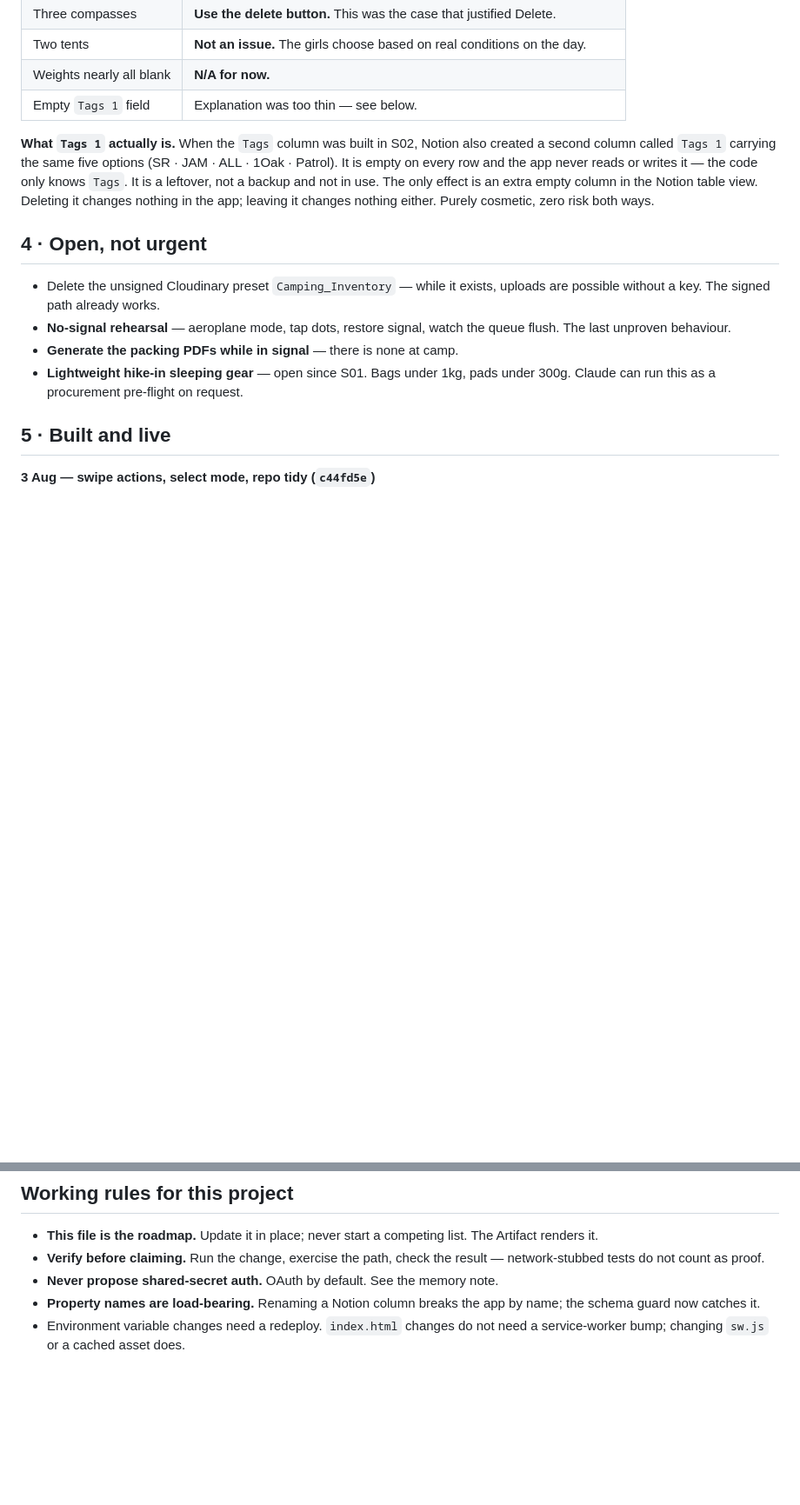
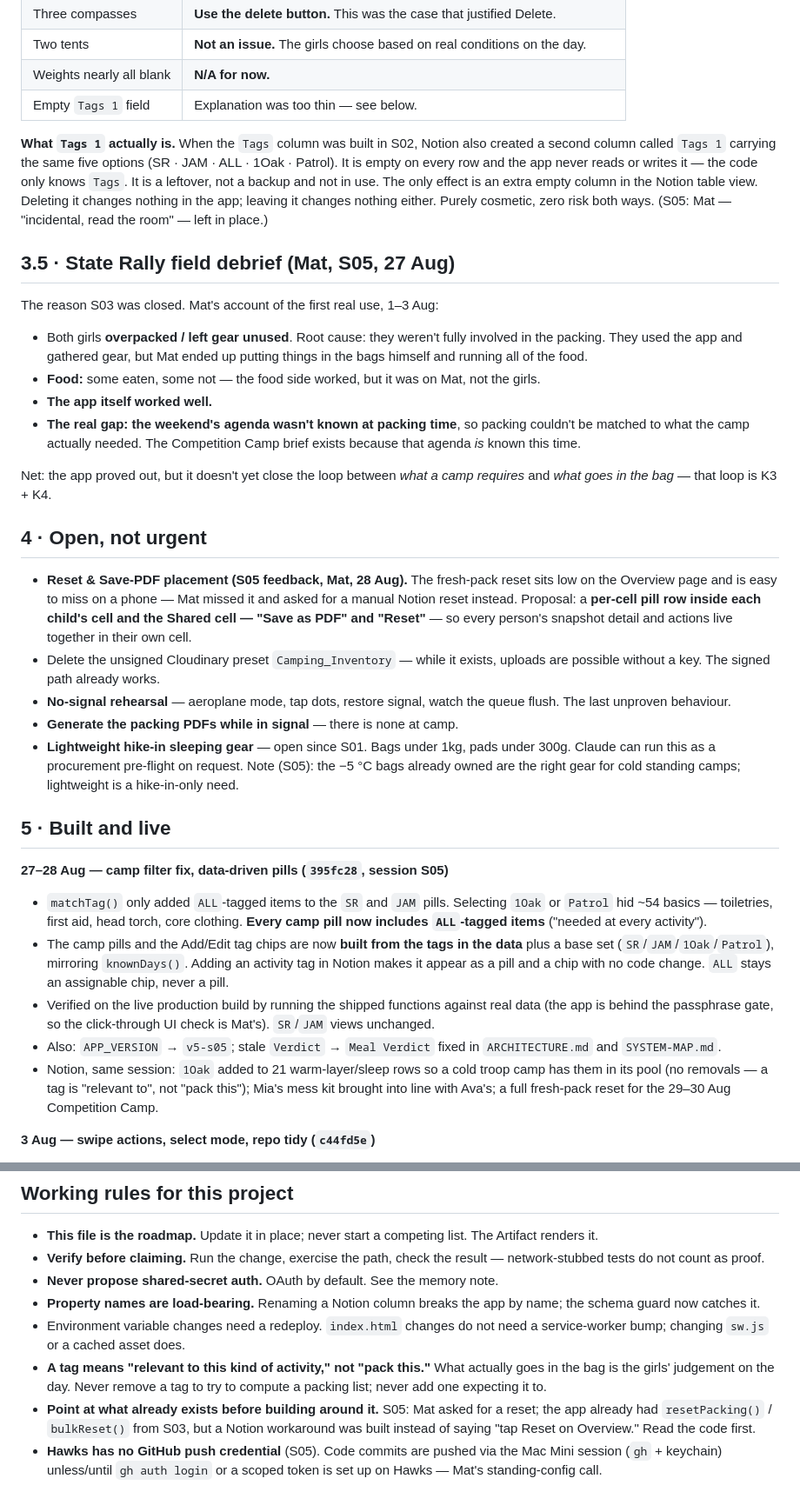
Before and after one commit to SonofWil71/scout-camp-tracker, a Markdown page: ROADMAP.md, 2 parts joined by grey strips. Shown at 87% size. Rendered like a GitHub page; blank space fills up the shorter version.

Commit message:
ROADMAP: fold in S05 — filter fix, State Rally debrief, tag-model rework
- Section 5: the 27-28 Aug camp filter fix (395fc28) + the Notion tagging
  and fresh-pack reset done the same session.
- New 3.5: State Rally field debrief (Mat's account of first real use).
- New K3/K4: the tag model conflates group/section/activity/provision, and
  quantities are per-camp — Mat's "camp structure not name" and "activity
  base requirements" direction, for the Tranche 2 rework.
- Section 4: reset/Save-PDF placement feedback (per-cell pills).
- Working rules: tag = "relevant to" not "pack this"; point at existing
  code before building around it; Hawks has no push credential.

Co-Authored-By: Claude Sonnet 5 <noreply@anthropic.com>

```diff
--- a/ROADMAP.md
+++ b/ROADMAP.md
@@ -50,16 +58,35 @@ All dismissed with reasons. Recorded so they are not raised again.
 | Weights nearly all blank | **N/A for now.** |
 | Empty `Tags 1` field | Explanation was too thin — see below. |
 
-**What `Tags 1` actually is.** When the `Tags` column was built in S02, Notion also created a second column called `Tags 1` carrying the same five options (SR · JAM · ALL · 1Oak · Patrol). It is empty on every row and the app never reads or writes it — the code only knows `Tags`. It is a leftover, not a backup and not in use. The only effect is an extra empty column in the Notion table view. Deleting it changes nothing in the app; leaving it changes nothing either. Purely cosmetic, zero risk both ways.
+**What `Tags 1` actually is.** When the `Tags` column was built in S02, Notion also created a second column called `Tags 1` carrying the same five options (SR · JAM · ALL · 1Oak · Patrol). It is empty on every row and the app never reads or writes it — the code only knows `Tags`. It is a leftover, not a backup and not in use. The only effect is an extra empty column in the Notion table view. Deleting it changes nothing in the app; leaving it changes nothing either. Purely cosmetic, zero risk both ways. (S05: Mat — "incidental, read the room" — left in place.)
+
+## 3.5 · State Rally field debrief (Mat, S05, 27 Aug)
+
+The reason S03 was closed. Mat's account of the first real use, 1–3 Aug:
+
+- Both girls **overpacked / left gear unused**. Root cause: they weren't fully involved in the packing. They used the app and gathered gear, but Mat ended up putting things in the bags himself and running all of the food.
+- **Food:** some eaten, some not — the food side worked, but it was on Mat, not the girls.
+- **The app itself worked well.**
+- **The real gap: the weekend's agenda wasn't known at packing time**, so packing couldn't be matched to what the camp actually needed. The Competition Camp brief exists because that agenda *is* known this time.
+
+Net: the app proved out, but it doesn't yet close the loop between *what a camp requires* and *what goes in the bag* — that loop is K3 + K4.
 
 ## 4 · Open, not urgent
 
+- **Reset & Save-PDF placement (S05 feedback, Mat, 28 Aug).** The fresh-pack reset sits low on the Overview page and is easy to miss on a phone — Mat missed it and asked for a manual Notion reset instead. Proposal: a **per-cell pill row inside each child's cell and the Shared cell — "Save as PDF" and "Reset"** — so every person's snapshot detail and actions live together in their own cell.
 - Delete the unsigned Cloudinary preset `Camping_Inventory` — while it exists, uploads are possible without a key. The signed path already works.
 - **No-signal rehearsal** — aeroplane mode, tap dots, restore signal, watch the queue flush. The last unproven behaviour.
 - **Generate the packing PDFs while in signal** — there is none at camp.
-- **Lightweight hike-in sleeping gear** — open since S01. Bags under 1kg, pads under 300g. Claude can run this as a procurement pre-flight on request.
+- **Lightweight hike-in sleeping gear** — open since S01. Bags under 1kg, pads under 300g. Claude can run this as a procurement pre-flight on request. Note (S05): the −5 °C bags already owned are the right gear for cold standing camps; lightweight is a hike-in-only need.
 
 ## 5 · Built and live
+
+**27–28 Aug — camp filter fix, data-driven pills (`395fc28`, session S05)**
+- `matchTag()` only added `ALL`-tagged items to the `SR` and `JAM` pills. Selecting `1Oak` or `Patrol` hid ~54 basics — toiletries, first aid, head torch, core clothing. **Every camp pill now includes `ALL`-tagged items** ("needed at every activity").
+- The camp pills and the Add/Edit tag chips are now **built from the tags in the data** plus a base set (`SR`/`JAM`/`1Oak`/`Patrol`), mirroring `knownDays()`. Adding an activity tag in Notion makes it appear as a pill and a chip with no code change. `ALL` stays an assignable chip, never a pill.
+- Verified on the live production build by running the shipped functions against real data (the app is behind the passphrase gate, so the click-through UI check is Mat's). `SR`/`JAM` views unchanged.
+- Also: `APP_VERSION` → `v5-s05`; stale `Verdict` → `Meal Verdict` fixed in `ARCHITECTURE.md` and `SYSTEM-MAP.md`.
+- Notion, same session: `1Oak` added to 21 warm-layer/sleep rows so a cold troop camp has them in its pool (no removals — a tag is "relevant to", not "pack this"); Mia's mess kit brought into line with Ava's; a full fresh-pack reset for the 29–30 Aug Competition Camp.
 
 **3 Aug — swipe actions, select mode, repo tidy (`c44fd5e`)**
 - **Swipe a row right-to-left** to reveal **Edit · Archive · Delete**. Archive keeps the row in the database, hidden from the app. Delete sends it to the Notion trash, recoverable there for 30 days. Both confirm first. A swipe never opens the item sheet; tapping an open row closes it.
@@ -119,3 +146,6 @@ Settled: this file is the only list. The Artifact renders it and moves in the sa
 - **Never propose shared-secret auth.** OAuth by default. See the memory note.
 - **Property names are load-bearing.** Renaming a Notion column breaks the app by name; the schema guard now catches it.
 - Environment variable changes need a redeploy. `index.html` changes do not need a service-worker bump; changing `sw.js` or a cached asset does.
+- **A tag means "relevant to this kind of activity," not "pack this."** What actually goes in the bag is the girls' judgement on the day. Never remove a tag to try to compute a packing list; never add one expecting it to.
+- **Point at what already exists before building around it.** S05: Mat asked for a reset; the app already had `resetPacking()` / `bulkReset()` from S03, but a Notion workaround was built instead of saying "tap Reset on Overview." Read the code first.
+- **Hawks has no GitHub push credential** (S05). Code commits are pushed via the Mac Mini session (`gh` + keychain) unless/until `gh auth login` or a scoped token is set up on Hawks — Mat's standing-config call.
```
Also changed, not shown: other parts of ROADMAP.md (+9 -1 lines).
